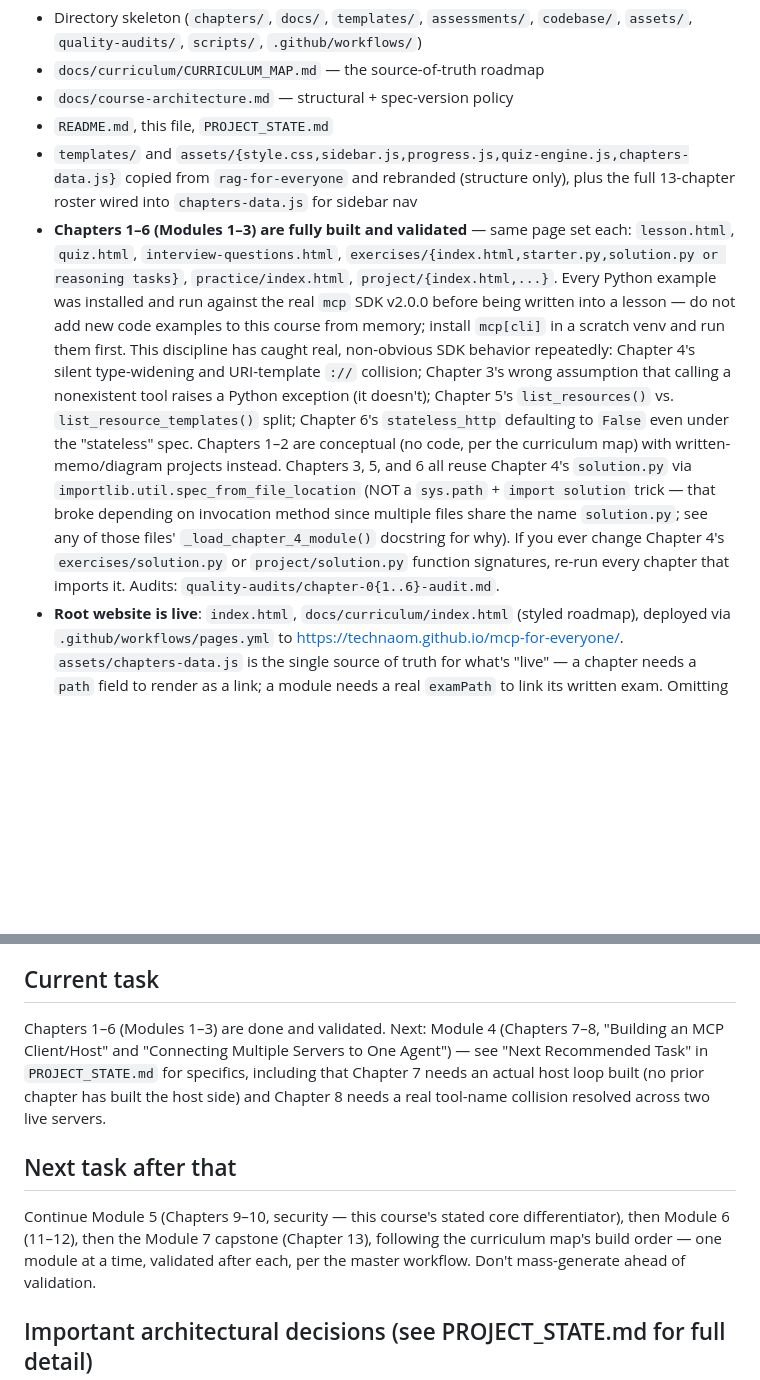
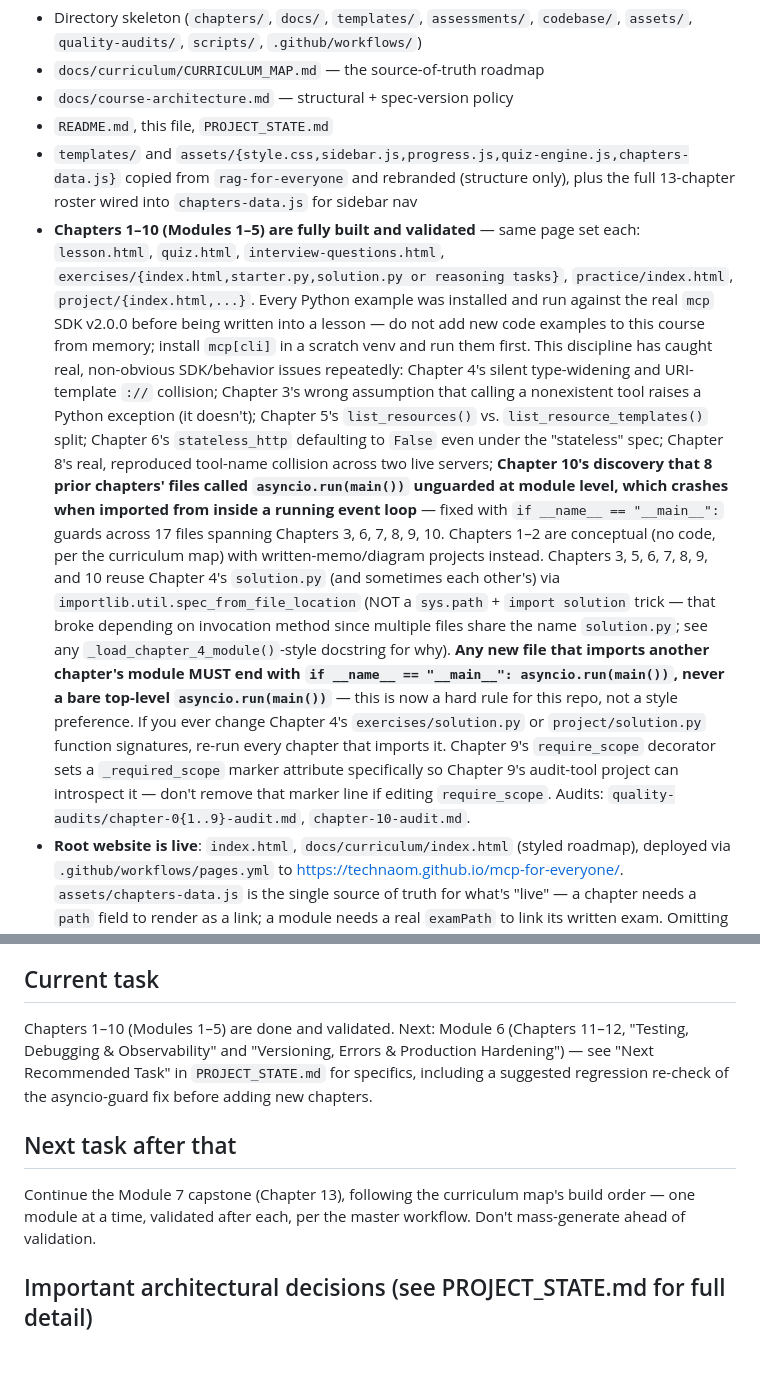
Before and after one commit to TechNaom/mcp-for-everyone, a Markdown page: AI_HANDOFF.md, 2 parts joined by grey strips. Rendered like a GitHub page; blank space fills up the shorter version.

```diff
--- a/AI_HANDOFF.md
+++ b/AI_HANDOFF.md
@@ -45,28 +45,41 @@ this file won't be as fresh as that one. What exists:
 - `templates/` and `assets/{style.css,sidebar.js,progress.js,quiz-engine.js,chapters-data.js}`
   copied from `rag-for-everyone` and rebranded (structure only), plus the
   full 13-chapter roster wired into `chapters-data.js` for sidebar nav
-- **Chapters 1–6 (Modules 1–3) are fully built and validated** — same
+- **Chapters 1–10 (Modules 1–5) are fully built and validated** — same
   page set each: `lesson.html`, `quiz.html`, `interview-questions.html`,
   `exercises/{index.html,starter.py,solution.py or reasoning tasks}`,
   `practice/index.html`, `project/{index.html,...}`. Every Python example
   was installed and run against the real `mcp` SDK v2.0.0 before being
   written into a lesson — do not add new code examples to this course
   from memory; install `mcp[cli]` in a scratch venv and run them first.
-  This discipline has caught real, non-obvious SDK behavior repeatedly:
-  Chapter 4's silent type-widening and URI-template `://` collision;
-  Chapter 3's wrong assumption that calling a nonexistent tool raises a
-  Python exception (it doesn't); Chapter 5's `list_resources()` vs.
-  `list_resource_templates()` split; Chapter 6's `stateless_http`
-  defaulting to `False` even under the "stateless" spec. Chapters 1–2 are
-  conceptual (no code, per the curriculum map) with written-memo/diagram
-  projects instead. Chapters 3, 5, and 6 all reuse Chapter 4's
-  `solution.py` via `importlib.util.spec_from_file_location` (NOT a
-  `sys.path` + `import solution` trick — that broke depending on
+  This discipline has caught real, non-obvious SDK/behavior issues
+  repeatedly: Chapter 4's silent type-widening and URI-template `://`
+  collision; Chapter 3's wrong assumption that calling a nonexistent
+  tool raises a Python exception (it doesn't); Chapter 5's
+  `list_resources()` vs. `list_resource_templates()` split; Chapter 6's
+  `stateless_http` defaulting to `False` even under the "stateless"
+  spec; Chapter 8's real, reproduced tool-name collision across two live
+  servers; **Chapter 10's discovery that 8 prior chapters' files called
+  `asyncio.run(main())` unguarded at module level, which crashes when
+  imported from inside a running event loop** — fixed with
+  `if __name__ == "__main__":` guards across 17 files spanning Chapters
+  3, 6, 7, 8, 9, 10. Chapters 1–2 are conceptual (no code, per the
+  curriculum map) with written-memo/diagram projects instead. Chapters
+  3, 5, 6, 7, 8, 9, and 10 reuse Chapter 4's `solution.py` (and
+  sometimes each other's) via `importlib.util.spec_from_file_location`
+  (NOT a `sys.path` + `import solution` trick — that broke depending on
   invocation method since multiple files share the name `solution.py`;
-  see any of those files' `_load_chapter_4_module()` docstring for why).
-  If you ever change Chapter 4's `exercises/solution.py` or
-  `project/solution.py` function signatures, re-run every chapter that
-  imports it. Audits: `quality-audits/chapter-0{1..6}-audit.md`.
+  see any `_load_chapter_4_module()`-style docstring for why). **Any new
+  file that imports another chapter's module MUST end with
+  `if __name__ == "__main__": asyncio.run(main())`, never a bare
+  top-level `asyncio.run(main())`** — this is now a hard rule for this
+  repo, not a style preference. If you ever change Chapter 4's
+  `exercises/solution.py` or `project/solution.py` function signatures,
+  re-run every chapter that imports it. Chapter 9's `require_scope`
+  decorator sets a `_required_scope` marker attribute specifically so
+  Chapter 9's audit-tool project can introspect it — don't remove that
+  marker line if editing `require_scope`. Audits:
+  `quality-audits/chapter-0{1..9}-audit.md`, `chapter-10-audit.md`.
 - **Root website is live**: `index.html`, `docs/curriculum/index.html`
   (styled roadmap), deployed via `.github/workflows/pages.yml` to
   https://technaom.github.io/mcp-for-everyone/. `assets/chapters-data.js`
@@ -120,19 +133,16 @@ Chapters 7–13 don't exist yet.
 
 ## Current task
 
-Chapters 1–6 (Modules 1–3) are done and validated. Next: Module 4
-(Chapters 7–8, "Building an MCP Client/Host" and "Connecting Multiple
-Servers to One Agent") — see "Next Recommended Task" in
-`PROJECT_STATE.md` for specifics, including that Chapter 7 needs an
-actual host loop built (no prior chapter has built the host side) and
-Chapter 8 needs a real tool-name collision resolved across two live
-servers.
+Chapters 1–10 (Modules 1–5) are done and validated. Next: Module 6
+(Chapters 11–12, "Testing, Debugging & Observability" and "Versioning,
+Errors & Production Hardening") — see "Next Recommended Task" in
+`PROJECT_STATE.md` for specifics, including a suggested regression
+re-check of the asyncio-guard fix before adding new chapters.
 
 ## Next task after that
 
-Continue Module 5 (Chapters 9–10, security — this course's stated core
-differentiator), then Module 6 (11–12), then the Module 7 capstone
-(Chapter 13), following the curriculum map's build order — one module
+Continue the Module 7 capstone (Chapter 13), following the curriculum
+map's build order — one module
 at a time, validated after each, per the master workflow. Don't
 mass-generate ahead of validation.
 
```
Also changed, not shown: PROJECT_STATE.md (+52 -14 lines).
